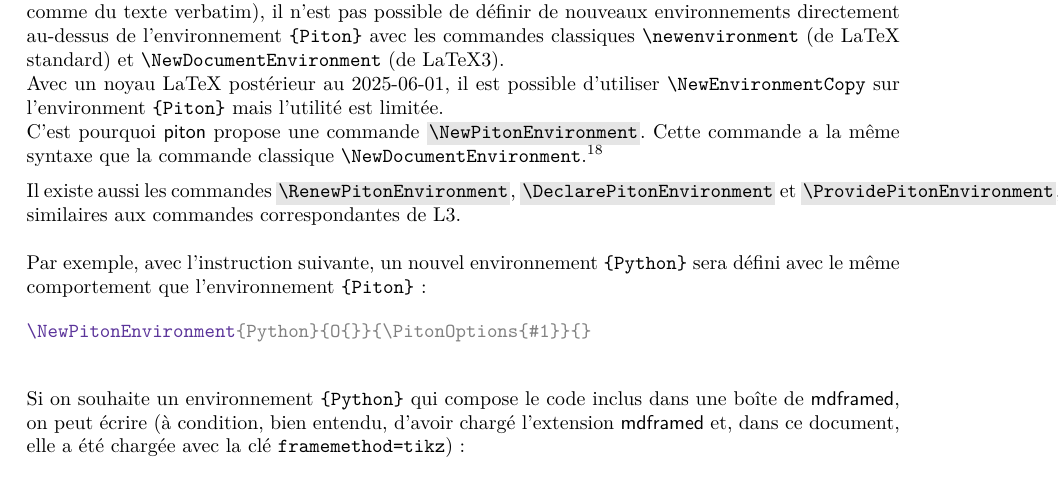
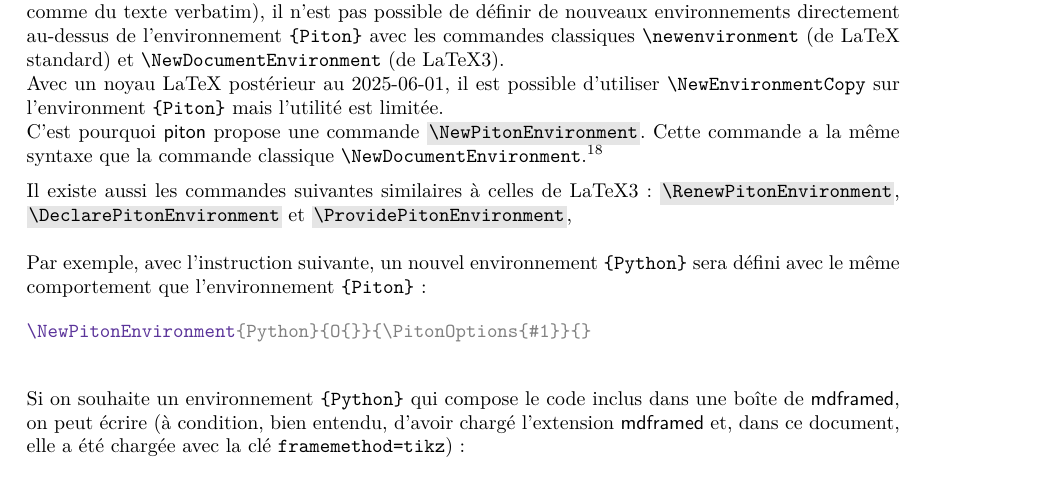
Before and after one commit to fpantigny/piton, a LaTeX paper (piton-french.tex): part of page 9 of 49, cut so that both start at the same text. The pictures show the PDF file piton-french.pdf that the author committed with the source.

```diff
--- a/piton-french.tex
+++ b/piton-french.tex
@@ -877,9 +877,10 @@
   (bien entendu).}
 
 \medskip
-Il existe aussi les commandes \DefinitionCommand{RenewPitonEnvironment},
+Il existe aussi les commandes suivantes similaires à celles de LaTeX3 :
+\DefinitionCommand{RenewPitonEnvironment},
 \DefinitionCommand{DeclarePitonEnvironment}  et \DefinitionCommand{ProvidePitonEnvironment},
-similaires aux commandes correspondantes de L3.
+
 
 
 \bigskip
```
Also changed, not shown: piton.sty (+1 -1 lines), piton-french.pdf, 1 other file.
